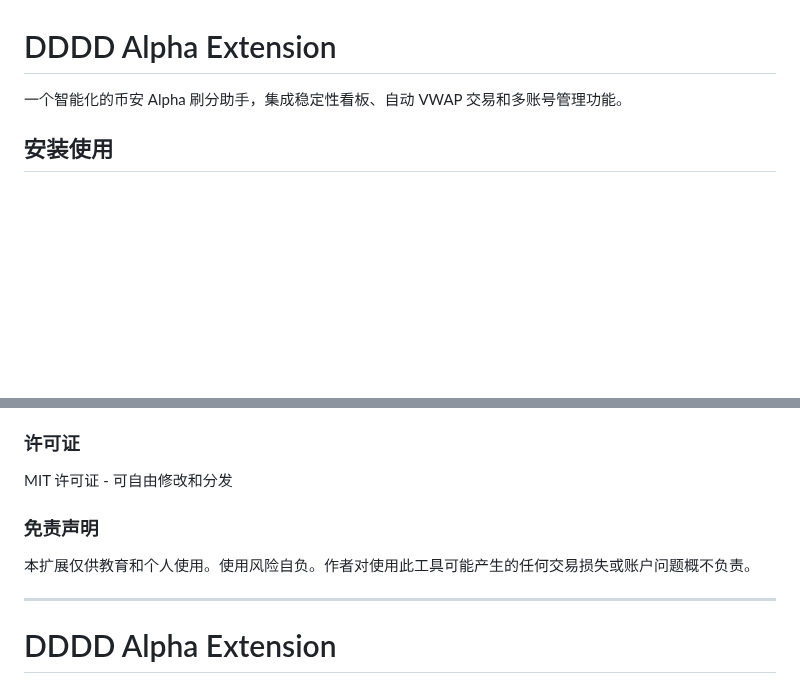
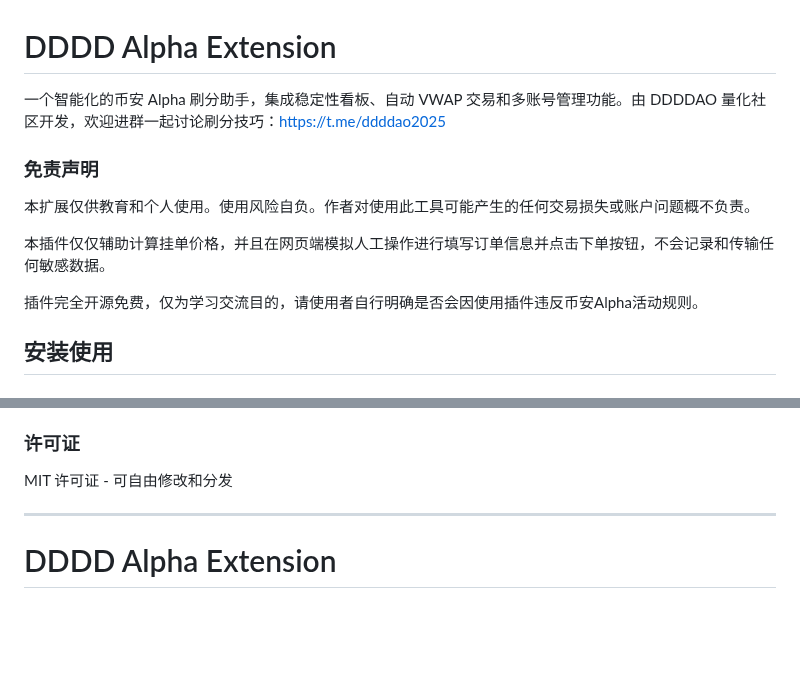
Before and after one commit to DDDDAO/DDDD-Alpha-Extension, a Markdown page: README.md, 2 parts joined by grey strips. GitHub-like rendering; blank space fills up the shorter version.

Commit message:
feat: update readme

```diff
--- a/README.md
+++ b/README.md
@@ -1,6 +1,13 @@
 # DDDD Alpha Extension
 
-一个智能化的币安 Alpha 刷分助手，集成稳定性看板、自动 VWAP 交易和多账号管理功能。
+一个智能化的币安 Alpha 刷分助手，集成稳定性看板、自动 VWAP 交易和多账号管理功能。由 DDDDAO 量化社区开发，欢迎进群一起讨论刷分技巧：https://t.me/ddddao2025
+
+### 免责声明
+本扩展仅供教育和个人使用。使用风险自负。作者对使用此工具可能产生的任何交易损失或账户问题概不负责。
+
+本插件仅仅辅助计算挂单价格，并且在网页端模拟人工操作进行填写订单信息并点击下单按钮，不会记录和传输任何敏感数据。
+
+插件完全开源免费，仅为学习交流目的，请使用者自行明确是否会因使用插件违反币安Alpha活动规则。
 
 ## 安装使用
 
@@ -140,8 +147,6 @@ npm run build
 ### 许可证
 MIT 许可证 - 可自由修改和分发
 
-### 免责声明
-本扩展仅供教育和个人使用。使用风险自负。作者对使用此工具可能产生的任何交易损失或账户问题概不负责。
 
 ---
 
```
